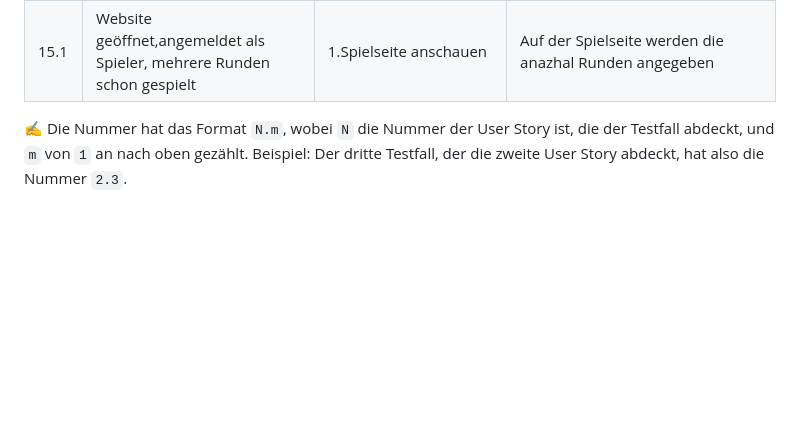
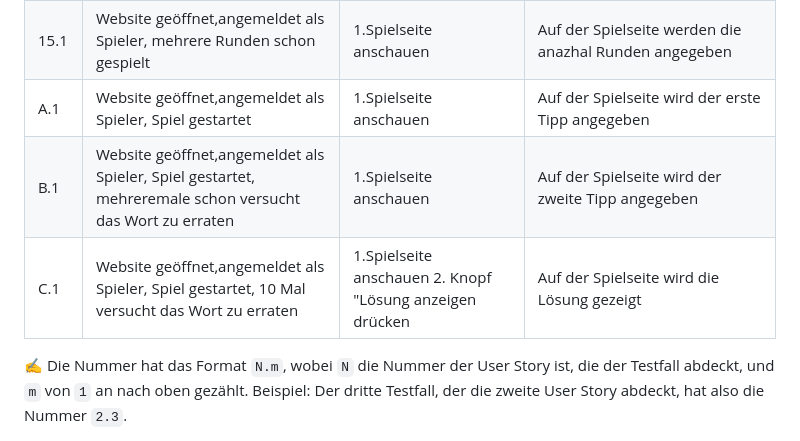
Before and after one commit to aMaterazzo-ims/MaterazzoAndrea_LB151, a Markdown page: projektdokumentation.md, the part around the change printed below. Drawn GitHub-style; blank space fills up the shorter version.

```diff
--- a/projektdokumentation.md
+++ b/projektdokumentation.md
@@ -84,6 +85,9 @@ Daten sollen in meiner FireBase Datenbank gespeichert werden. Ich habe mehrheitl
 | 13.1  |Website geöffnet, angemeldet als Spieler, Spiel läuft|1. Spieler drückt auf Spiel beenden|Guthaben wird gespeichet und falls nötig ein eintrga in die Highscore-Liste eingetragen|
 | 14.1  |Website geöffnet, angemeldet als Spieler|1. Viele Runden werden gespielt| Kein Wort kam zwei Mal dran und es das Spiel wurde nicht durchgespielt, weil es nicht durchgespielt werden kann|
 | 15.1  |Website geöffnet,angemeldet als Spieler, mehrere Runden schon gespielt| 1.Spielseite anschauen |Auf der Spielseite werden die anazhal Runden angegeben|
+| A.1  |Website geöffnet,angemeldet als Spieler, Spiel gestartet| 1.Spielseite anschauen |Auf der Spielseite wird der erste Tipp angegeben|
+| B.1  |Website geöffnet,angemeldet als Spieler, Spiel gestartet, mehreremale schon versucht das Wort zu erraten| 1.Spielseite anschauen |Auf der Spielseite wird der zweite Tipp angegeben
+| C.1  |Website geöffnet,angemeldet als Spieler, Spiel gestartet, 10 Mal versucht das Wort zu erraten| 1.Spielseite anschauen 2. Knopf "Lösung anzeigen drücken |Auf der Spielseite wird die Lösung gezeigt
 
 ✍️ Die Nummer hat das Format `N.m`, wobei `N` die Nummer der User Story ist, die der Testfall abdeckt, und `m` von `1` an nach oben gezählt. Beispiel: Der dritte Testfall, der die zweite User Story abdeckt, hat also die Nummer `2.3`.
 
```
Also changed, not shown: other parts of projektdokumentation.md (+25 -8 lines).
